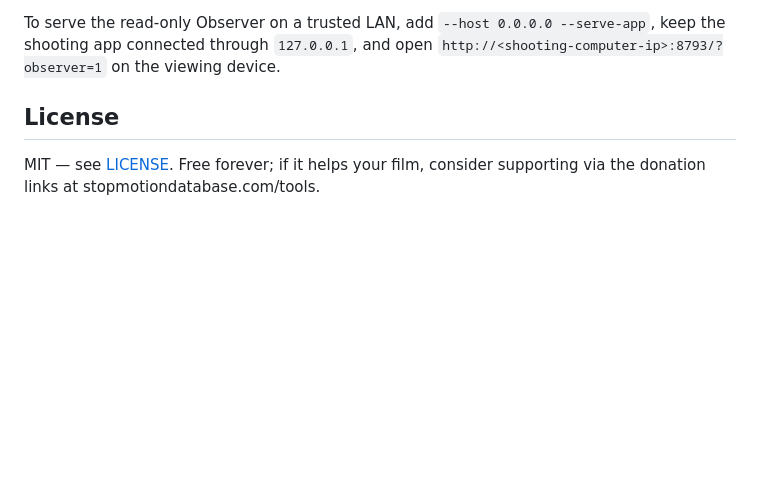
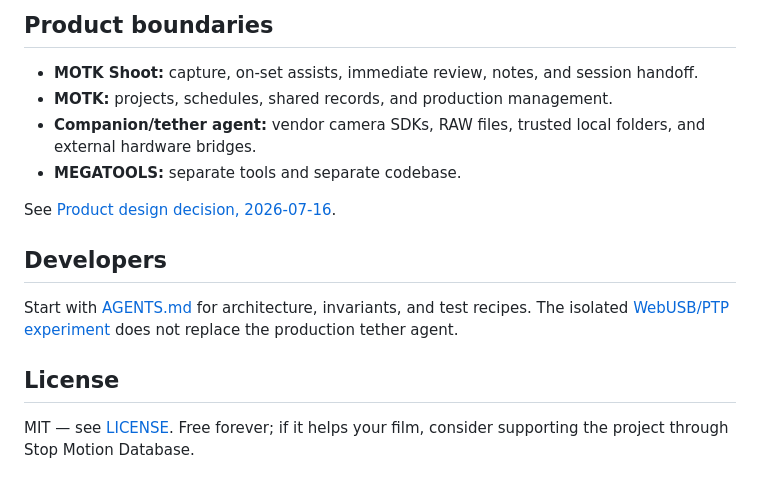
Before and after one commit to OliverTaki/motk-shoot, a Markdown page: README.md, the part around one of its changes. Rendered like a GitHub page; blank space fills up the shorter version.

Commit message:
Redesign MOTK Shoot around the camera room

```diff
--- a/README.md
+++ b/README.md
@@ -150,10 +116,22 @@ created below that agent root. The browser setup field is descriptive only.
 
-To serve the read-only Observer on a trusted LAN, add
-`--host 0.0.0.0 --serve-app`, keep the shooting app connected through
-`127.0.0.1`, and open `http://<shooting-computer-ip>:8793/?observer=1` on the
-viewing device.
+## Product boundaries
+
+- **MOTK Shoot:** capture, on-set assists, immediate review, notes, and session
+  handoff.
+- **MOTK:** projects, schedules, shared records, and production management.
+- **Companion/tether agent:** vendor camera SDKs, RAW files, trusted local
+  folders, and external hardware bridges.
+- **MEGATOOLS:** separate tools and separate codebase.
+
+See [Product design decision, 2026-07-16](docs/PRODUCT_DESIGN_2026-07-16.md).
+
+## Developers
+
+Start with [AGENTS.md](AGENTS.md) for architecture, invariants, and test recipes.
+The isolated [WebUSB/PTP experiment](docs/WEBUSB_EXPERIMENT.md) does not replace
+the production tether agent.
 
 ## License
 
 MIT — see [LICENSE](LICENSE). Free forever; if it helps your film, consider
-supporting via the donation links at stopmotiondatabase.com/tools.
+supporting the project through Stop Motion Database.
```
Also changed, not shown: other parts of README.md (+93 -127 lines), docs/PRODUCT_DESIGN_2026-07-16.md (added, +58 -0 lines), docs/USER_GUIDE.md (+91 -69 lines), docs/images/10-shooting-workspace.png (added), docs/images/11-session-context.png (added), docs/images/12-phone-shooting.png (added), docs/images/13-phone-focus-mode.png (added), docs/images/14-settings-camera.png (added), 10 other files.
